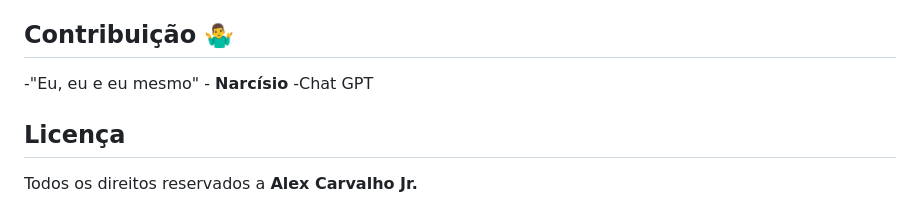
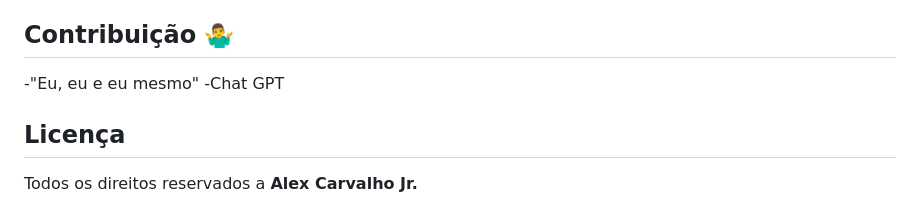
Before and after one commit to AlexCarvaJr/ReBook, a Markdown page: README.md, the part around the change. Rendered like a GitHub page.

```diff
--- a/README.md
+++ b/README.md
@@ -63,7 +63,7 @@
 
 ## Contribuição 🤷‍♂️
 
--"Eu, eu e eu mesmo" - **Narcísio**
+-"Eu, eu e eu mesmo"
 -Chat GPT
 
 
```
